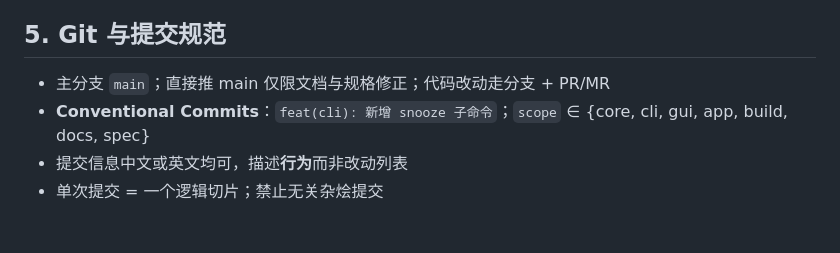
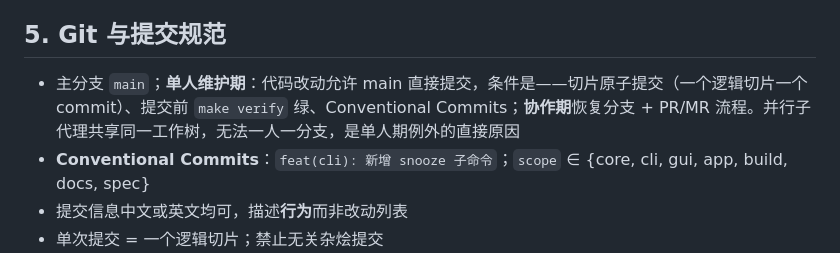
Before and after one commit to CaffreySun/Temporule, a Markdown page: docs/CONVENTIONS.md, the part around the change. GitHub-like rendering; blank space fills up the shorter version.

Commit message:
docs: 单人维护期 main 直接提交规范（并行子代理共享工作树）

```diff
--- a/docs/CONVENTIONS.md
+++ b/docs/CONVENTIONS.md
@@ -88,7 +88,7 @@ Temporule/
 
 ## 5. Git 与提交规范
 
-- 主分支 `main`；直接推 main 仅限文档与规格修正；代码改动走分支 + PR/MR
+- 主分支 `main`；**单人维护期**：代码改动允许 main 直接提交，条件是——切片原子提交（一个逻辑切片一个 commit）、提交前 `make verify` 绿、Conventional Commits；**协作期**恢复分支 + PR/MR 流程。并行子代理共享同一工作树，无法一人一分支，是单人期例外的直接原因
 - **Conventional Commits**：`feat(cli): 新增 snooze 子命令`；`scope` ∈ {core, cli, gui, app, build, docs, spec}
 - 提交信息中文或英文均可，描述**行为**而非改动列表
 - 单次提交 = 一个逻辑切片；禁止无关杂烩提交
```
